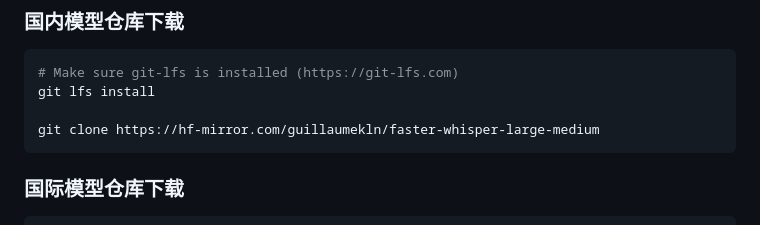
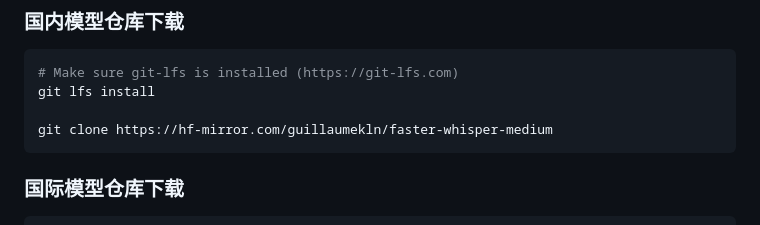
Before and after one commit to sndraw/bookroom-audio, a Markdown page: README.md, the part around the change. GitHub-like rendering.

````diff
--- a/README.md
+++ b/README.md
@@ -68,7 +68,7 @@ deactivate
 # Make sure git-lfs is installed (https://git-lfs.com)
 git lfs install
 
-git clone https://hf-mirror.com/guillaumekln/faster-whisper-large-medium
+git clone https://hf-mirror.com/guillaumekln/faster-whisper-medium
 ```
 ### **国际模型仓库下载**
 ```bash
````
